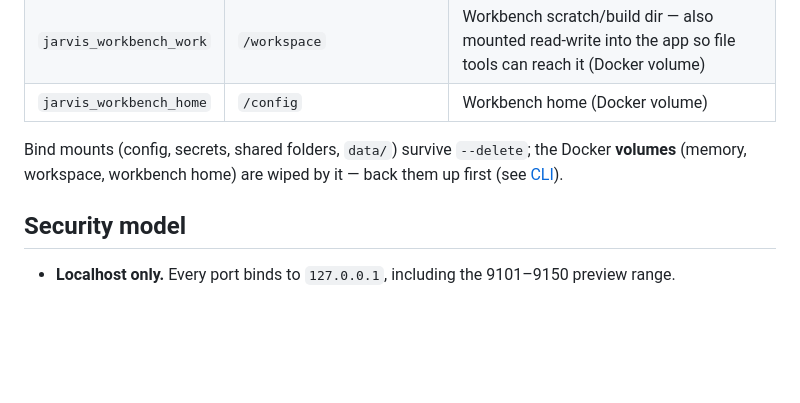
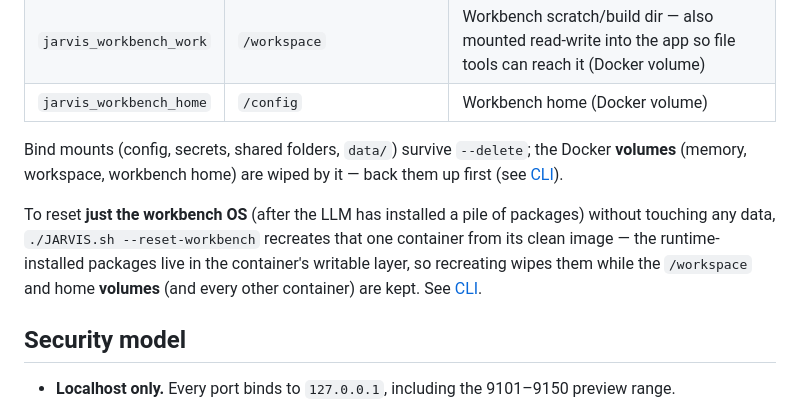
Before and after one commit to mattwalker75/JARVIS_AI, a Markdown page: Docs/architecture.md, the part around the change. Rendered like a GitHub page; blank space fills up the shorter version.

```diff
--- a/Docs/architecture.md
+++ b/Docs/architecture.md
@@ -114,6 +114,11 @@ Bind mounts (config, secrets, shared folders, `data/`) survive `--delete`; the D
 **volumes** (memory, workspace, workbench home) are wiped by it — back them up first
 (see [CLI](cli.md)).
 
+To reset **just the workbench OS** (after the LLM has installed a pile of packages) without
+touching any data, `./JARVIS.sh --reset-workbench` recreates that one container from its clean
+image — the runtime-installed packages live in the container's writable layer, so recreating wipes
+them while the `/workspace` and home **volumes** (and every other container) are kept. See [CLI](cli.md#reset-the-dev-workbench).
+
 ## Security model
 
 - **Localhost only.** Every port binds to `127.0.0.1`, including the 9101–9150 preview
```
Also changed, not shown: Docs/configuration.md (+8 -2 lines), Docs/web-ui.md (+1 -1 lines).
